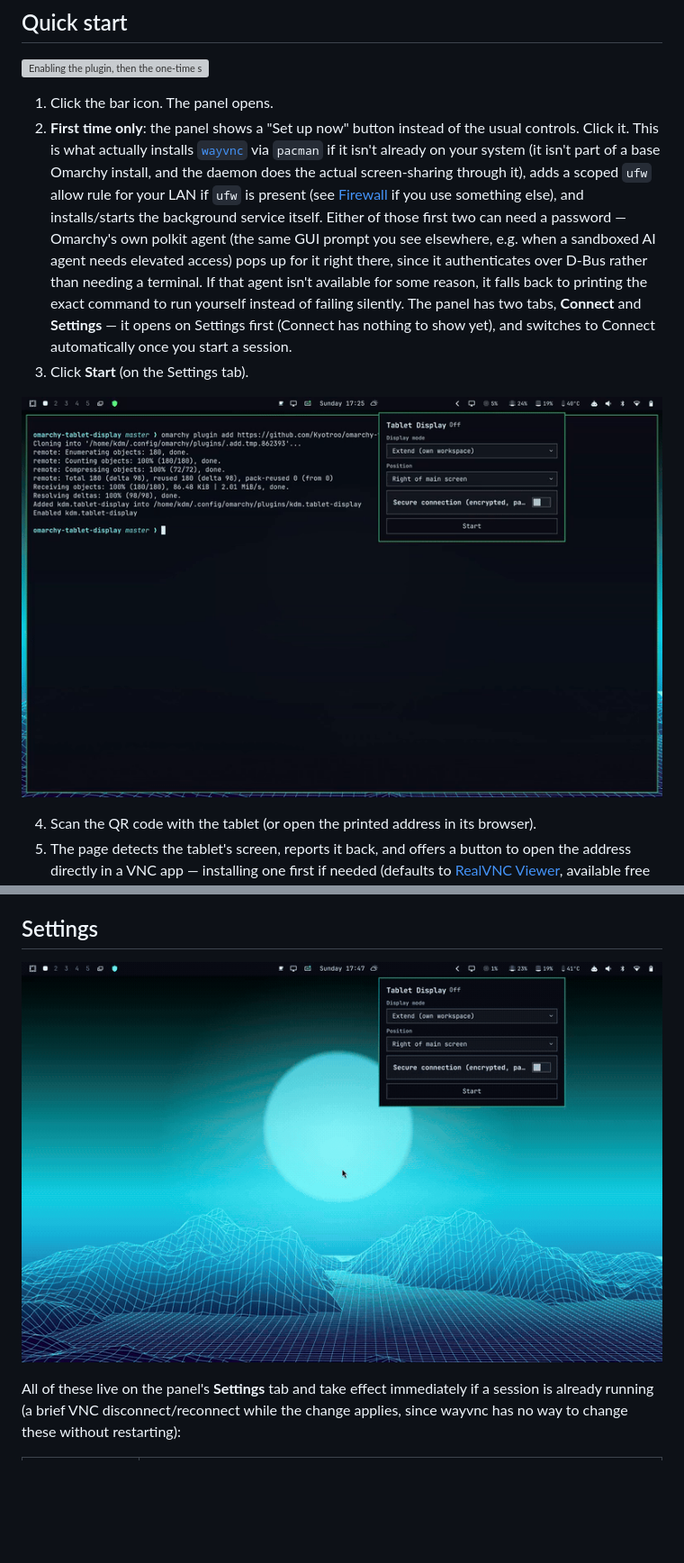
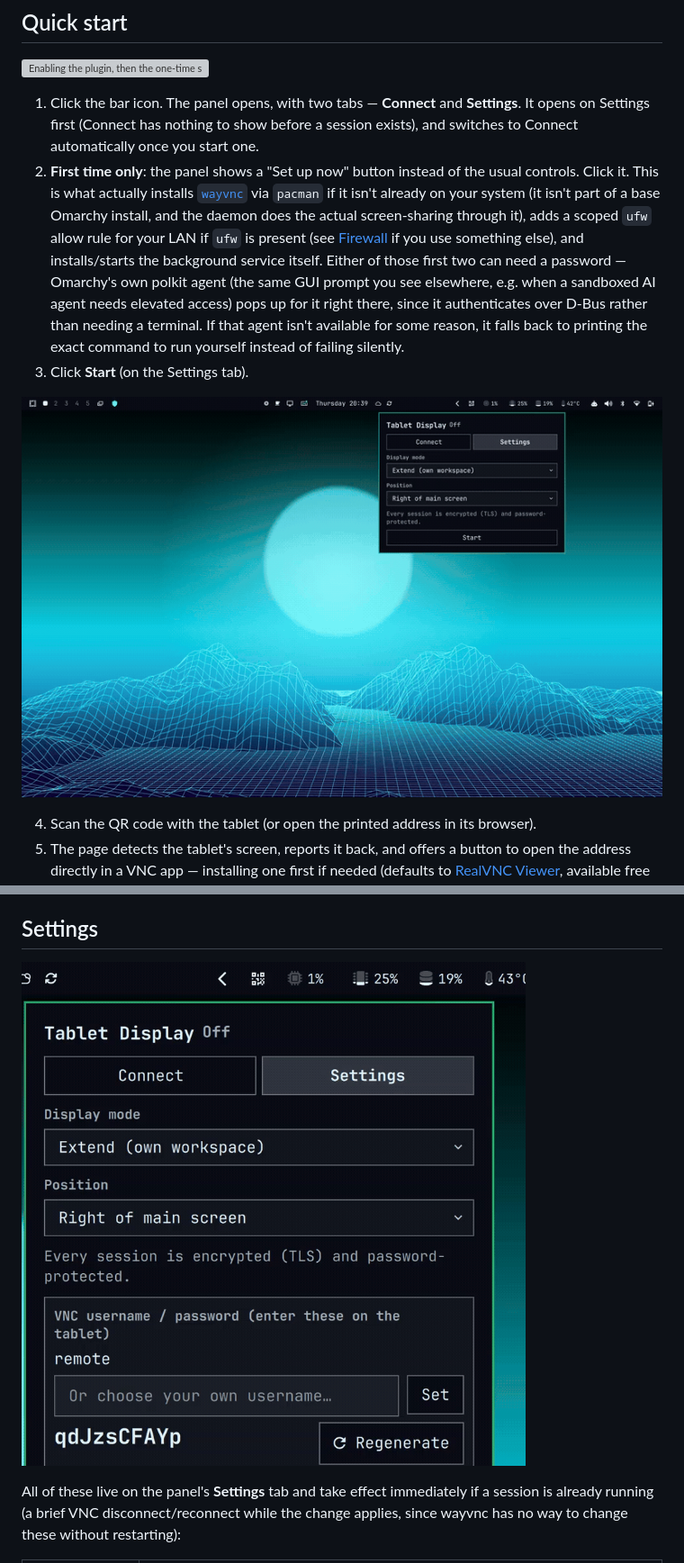
Before and after one commit to Kyotroo/omarchy-tablet-display, a Markdown page: README.md, 2 parts joined by grey strips. Shown at 90% size. GitHub-like rendering; pictures changed too: docs/quick-start.gif, docs/settings.gif; blank space fills up the shorter version; grey boxes are pictures that could not be loaded.

Commit message:
Re-record all demo GIFs and preview for the current tabbed UI
All three GIFs and the marketplace preview image predated the
Connect/Settings tabs, the QR-code bar icon, and mandatory encryption
(no toggle) -- they still showed the old single-column panel with an
encryption toggle that no longer exists.

- install-clip.gif: plugin add -> panel opens on Settings (nothing to
  show on Connect yet) -> Set up now -> the real polkit prompt for the
  ufw rule -> ready. Trimmed the unanswered-prompt's real ~15s timeout
  down to a brief held frame, same technique as before.
- quick-start.gif: Start -> panel switches to Connect automatically ->
  QR code.
- settings.gif: Position change and password regeneration on the
  Settings tab (no more toggle to demonstrate).
- preview.png: fresh screenshot, Connect tab with QR code, Extend mode
  showing the real second monitor.

Also tidied the Quick start numbered list: the tabs explanation was
awkwardly appended to the "Set up now"/polkit paragraph in the previous
commit; moved it to where the panel is actually described opening.

Co-Authored-By: Claude Sonnet 5 <noreply@anthropic.com>
Claude-Session: https://claude.ai/code/session_01BrR7G7B2Zq3M2crPZbv75B

```diff
--- a/README.md
+++ b/README.md
@@ -40,7 +40,10 @@ below.
 
 ![Enabling the plugin, then the one-time setup and its password prompt](docs/install-clip.gif)
 
-1. Click the bar icon. The panel opens.
+1. Click the bar icon. The panel opens, with two tabs — **Connect** and
+   **Settings**. It opens on Settings first (Connect has nothing to show
+   before a session exists), and switches to Connect automatically once
+   you start one.
 2. **First time only**: the panel shows a "Set up now" button instead of
    the usual controls. Click it. This is what actually installs
    [`wayvnc`](https://github.com/any1/wayvnc) via `pacman` if it isn't
@@ -55,9 +58,6 @@ below.
    needing a terminal. If that agent isn't available for some reason, it
    falls back to printing the exact command to run yourself instead of
    failing silently.
-   The panel has two tabs, **Connect** and **Settings** — it opens on
-   Settings first (Connect has nothing to show yet), and switches to
-   Connect automatically once you start a session.
 3. Click **Start** (on the Settings tab).
 
 ![Scanning the QR code to connect](docs/quick-start.gif)
```
Also changed, not shown: preview.png, 1 other file.
